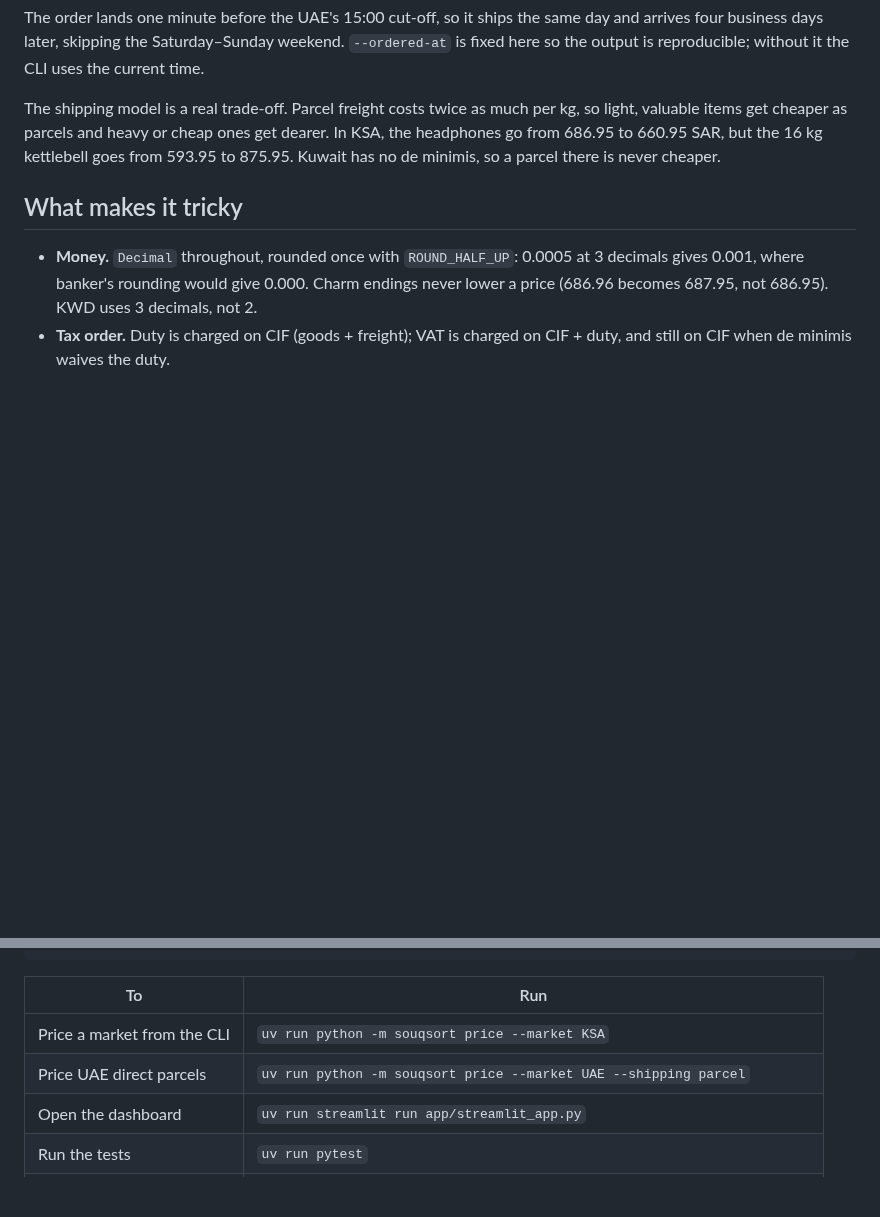
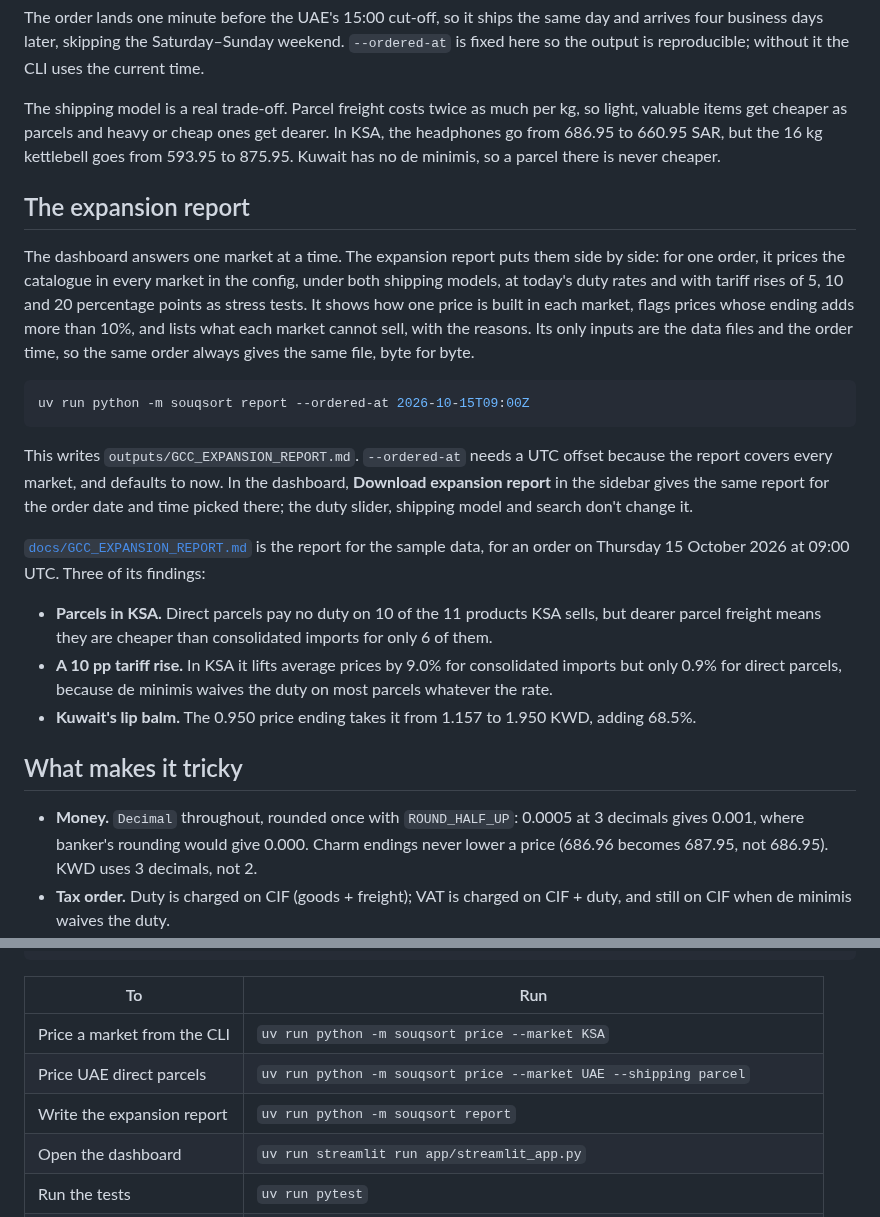
Before and after one commit to yazanlouid/souqsort, a Markdown page: README.md, 2 parts joined by grey strips. GitHub-like rendering; blank space fills up the shorter version.

Commit message:
docs: add the expansion report to the README
A section after "Sample run" says what the report covers, how to write
it from the CLI or download it from the dashboard, links the sample
report and quotes three of its findings. The dashboard screenshot is
retaken with the v0.2 scenario so it shows the download button.

Co-Authored-By: Claude Opus 5.5 <noreply@anthropic.com>

````diff
--- a/README.md
+++ b/README.md
@@ -71,6 +71,33 @@ valuable items get cheaper as parcels and heavy or cheap ones get dearer. In KSA
 from 686.95 to 660.95 SAR, but the 16 kg kettlebell goes from 593.95 to 875.95. Kuwait has no de
 minimis, so a parcel there is never cheaper.
 
+## The expansion report
+
+The dashboard answers one market at a time. The expansion report puts them side by side: for one
+order, it prices the catalogue in every market in the config, under both shipping models, at today's
+duty rates and with tariff rises of 5, 10 and 20 percentage points as stress tests. It shows how one
+price is built in each market, flags prices whose ending adds more than 10%, and lists what each
+market cannot sell, with the reasons. Its only inputs are the data files and the order time, so the
+same order always gives the same file, byte for byte.
+
+```sh
+uv run python -m souqsort report --ordered-at 2026-10-15T09:00Z
+```
+
+This writes `outputs/GCC_EXPANSION_REPORT.md`. `--ordered-at` needs a UTC offset because the report
+covers every market, and defaults to now. In the dashboard, **Download expansion report** in the
+sidebar gives the same report for the order date and time picked there; the duty slider, shipping
+model and search don't change it.
+
+[`docs/GCC_EXPANSION_REPORT.md`](docs/GCC_EXPANSION_REPORT.md) is the report for the sample data,
+for an order on Thursday 15 October 2026 at 09:00 UTC. Three of its findings:
+
+- **Parcels in KSA.** Direct parcels pay no duty on 10 of the 11 products KSA sells, but dearer
+  parcel freight means they are cheaper than consolidated imports for only 6 of them.
+- **A 10 pp tariff rise.** In KSA it lifts average prices by 9.0% for consolidated imports but only
+  0.9% for direct parcels, because de minimis waives the duty on most parcels whatever the rate.
+- **Kuwait's lip balm.** The 0.950 price ending takes it from 1.157 to 1.950 KWD, adding 68.5%.
+
 ## What makes it tricky
 
 - **Money.** `Decimal` throughout, rounded once with `ROUND_HALF_UP`: 0.0005 at 3 decimals gives
@@ -110,6 +137,7 @@ uv sync
 |---|---|
 | Price a market from the CLI | `uv run python -m souqsort price --market KSA` |
 | Price UAE direct parcels | `uv run python -m souqsort price --market UAE --shipping parcel` |
+| Write the expansion report | `uv run python -m souqsort report` |
 | Open the dashboard | `uv run streamlit run app/streamlit_app.py` |
 | Run the tests | `uv run pytest` |
 | Format, lint and type-check | `uv run ruff format --check .`, `uv run ruff check .` and `uv run mypy src` |
````
Also changed, not shown: other parts of README.md (+1 -1 lines), docs/dashboard.png.
